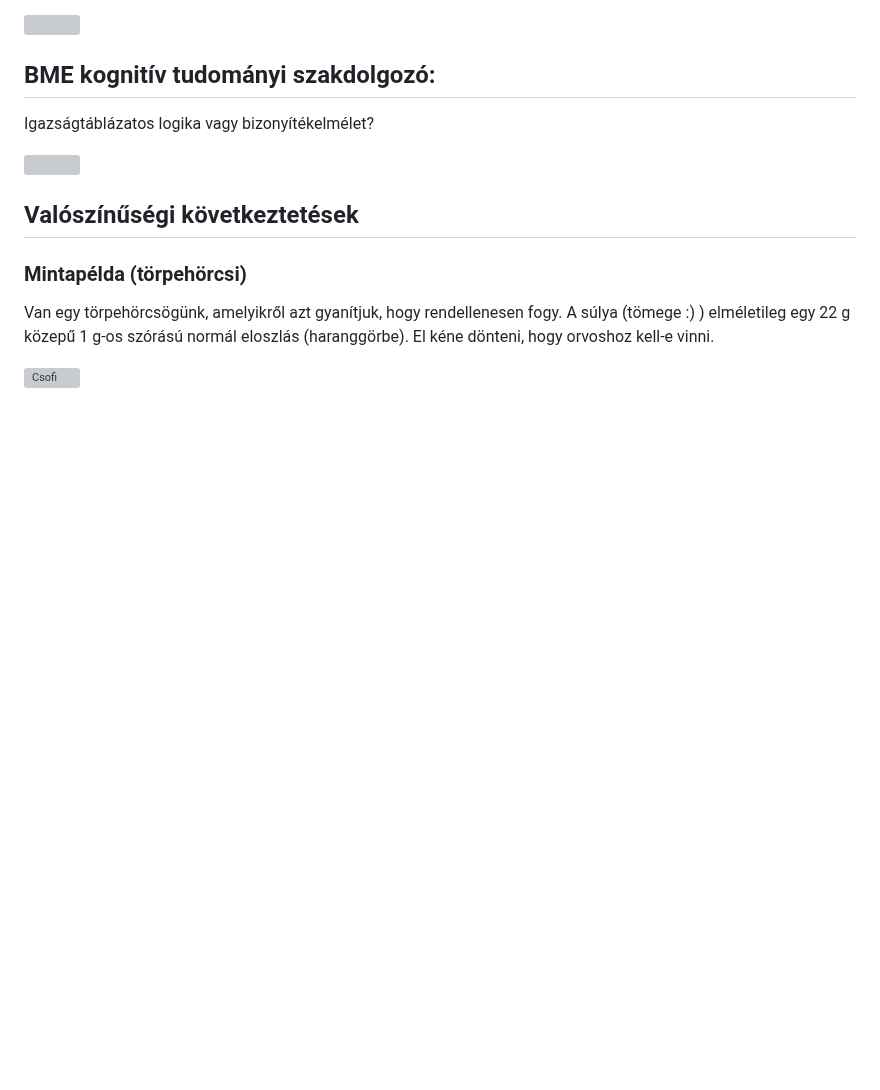
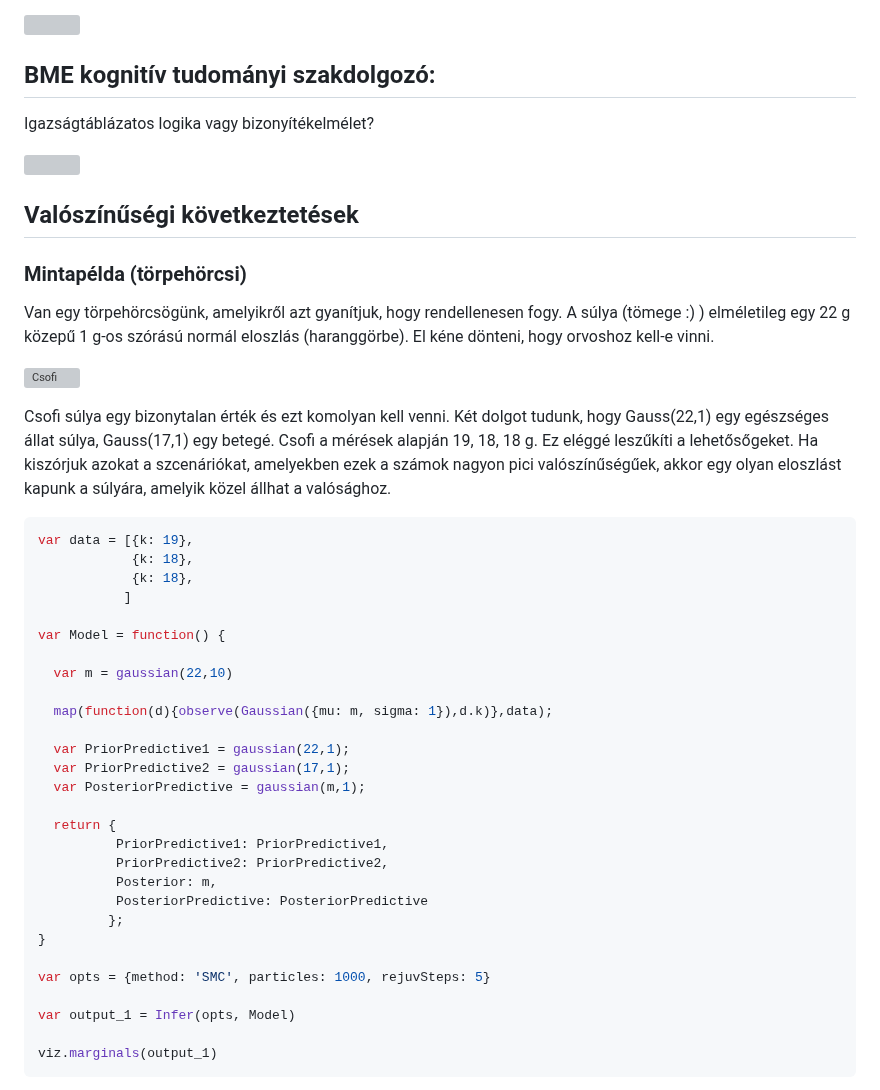
Before and after one commit to mozow01/InfoMC, a Markdown page: alfa2024/README.md, the part around one of its changes. GitHub-like rendering; blank space fills up the shorter version; grey boxes are pictures that could not be loaded.

`````diff
--- a/alfa2024/README.md
+++ b/alfa2024/README.md
@@ -111,3 +111,37 @@ Igazságtáblázatos logika vagy bizonyítékelmélet?
 Van egy törpehörcsögünk, amelyikről azt gyanítjuk, hogy rendellenesen fogy. A súlya (tömege :) ) elméletileg egy 22 g közepű 1 g-os szórású normál eloszlás (haranggörbe). El kéne dönteni, hogy orvoshoz kell-e vinni.
 
 ![Csofi](https://github.com/mozow01/Bayes2024/blob/main/1_gyak/horcsi.jpeg)
+
+Csofi súlya egy bizonytalan érték és ezt komolyan kell venni. Két dolgot tudunk, hogy Gauss(22,1) egy egészséges állat súlya, Gauss(17,1) egy betegé. Csofi a mérések alapján 19, 18, 18 g. Ez eléggé leszűkíti a lehetősőgeket. Ha kiszórjuk azokat a szcenáriókat, amelyekben ezek a számok nagyon pici valószínűségűek, akkor egy olyan eloszlást kapunk a súlyára, amelyik közel állhat a valósághoz.
+
+````javascript
+var data = [{k: 19},
+            {k: 18},
+            {k: 18},
+           ]
+
+var Model = function() {
+
+  var m = gaussian(22,10)
+
+  map(function(d){observe(Gaussian({mu: m, sigma: 1}),d.k)},data);
+
+  var PriorPredictive1 = gaussian(22,1);
+  var PriorPredictive2 = gaussian(17,1);
+  var PosteriorPredictive = gaussian(m,1);
+
+  return {
+          PriorPredictive1: PriorPredictive1,
+          PriorPredictive2: PriorPredictive2,
+          Posterior: m,
+          PosteriorPredictive: PosteriorPredictive
+         };
+}
+
+var opts = {method: 'SMC', particles: 1000, rejuvSteps: 5}
+
+var output_1 = Infer(opts, Model)
+
+viz.marginals(output_1)
+````
+
`````
Also changed, not shown: other parts of alfa2024/README.md (+7 -0 lines).
